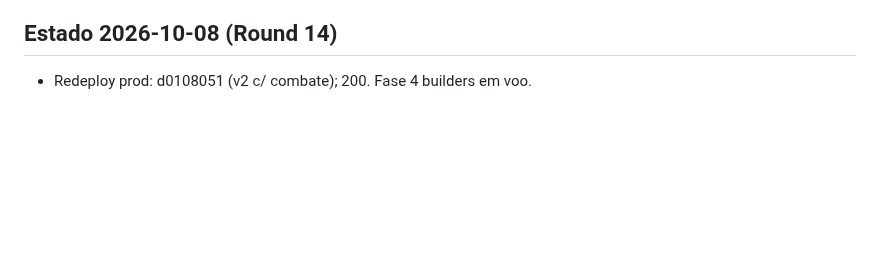
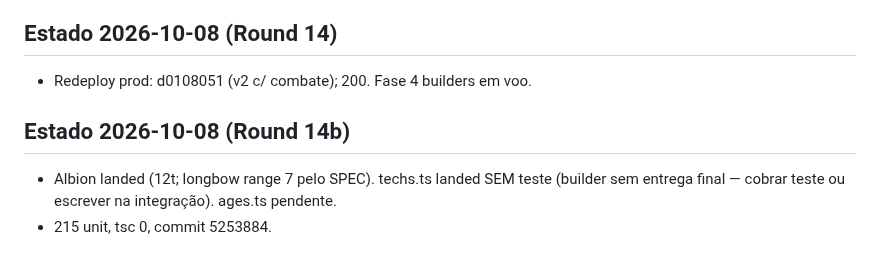
Before and after one commit to guhcostan/throneward, a Markdown page: docs/PROGRESS.md, the part around the change. GitHub-like rendering; blank space fills up the shorter version.

Commit message:
PROGRESS: Albion landed, techs sem teste

```diff
--- a/docs/PROGRESS.md
+++ b/docs/PROGRESS.md
@@ -84,3 +84,7 @@ spec-units.md atualizado pelo pesquisador (246l, fonte aoe4world/data, 19 VERIFI
 
 ## Estado 2026-10-08 (Round 14)
 - Redeploy prod: d0108051 (v2 c/ combate); 200. Fase 4 builders em voo.
+
+## Estado 2026-10-08 (Round 14b)
+- Albion landed (12t; longbow range 7 pelo SPEC). techs.ts landed SEM teste (builder sem entrega final — cobrar teste ou escrever na integração). ages.ts pendente.
+- 215 unit, tsc 0, commit 5253884.
```
